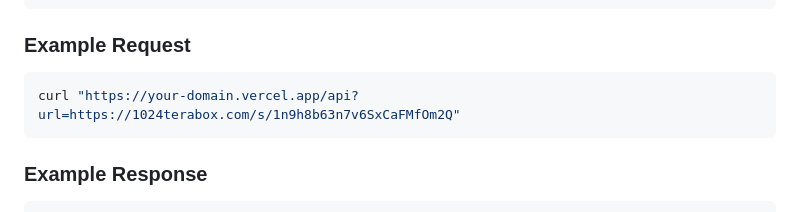
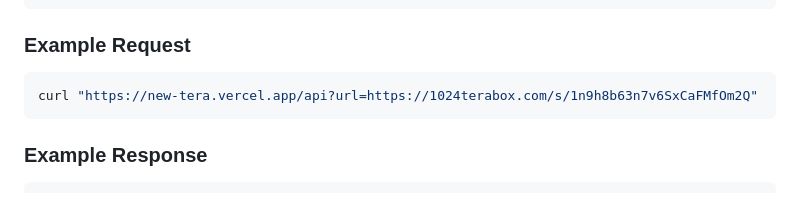
Before and after one commit to meenaishere/new-tera, a Markdown page: README.md, the part around the change. GitHub-like rendering.

Commit message:
Update API endpoint in README example

````diff
--- a/README.md
+++ b/README.md
@@ -48,7 +48,7 @@ POST /api (with JSON body: {"url": "..."})
 
 ### Example Request
 ```bash
-curl "https://your-domain.vercel.app/api?url=https://1024terabox.com/s/1n9h8b63n7v6SxCaFMfOm2Q"
+curl "https://new-tera.vercel.app/api?url=https://1024terabox.com/s/1n9h8b63n7v6SxCaFMfOm2Q"
 ```
 
 ### Example Response
````
